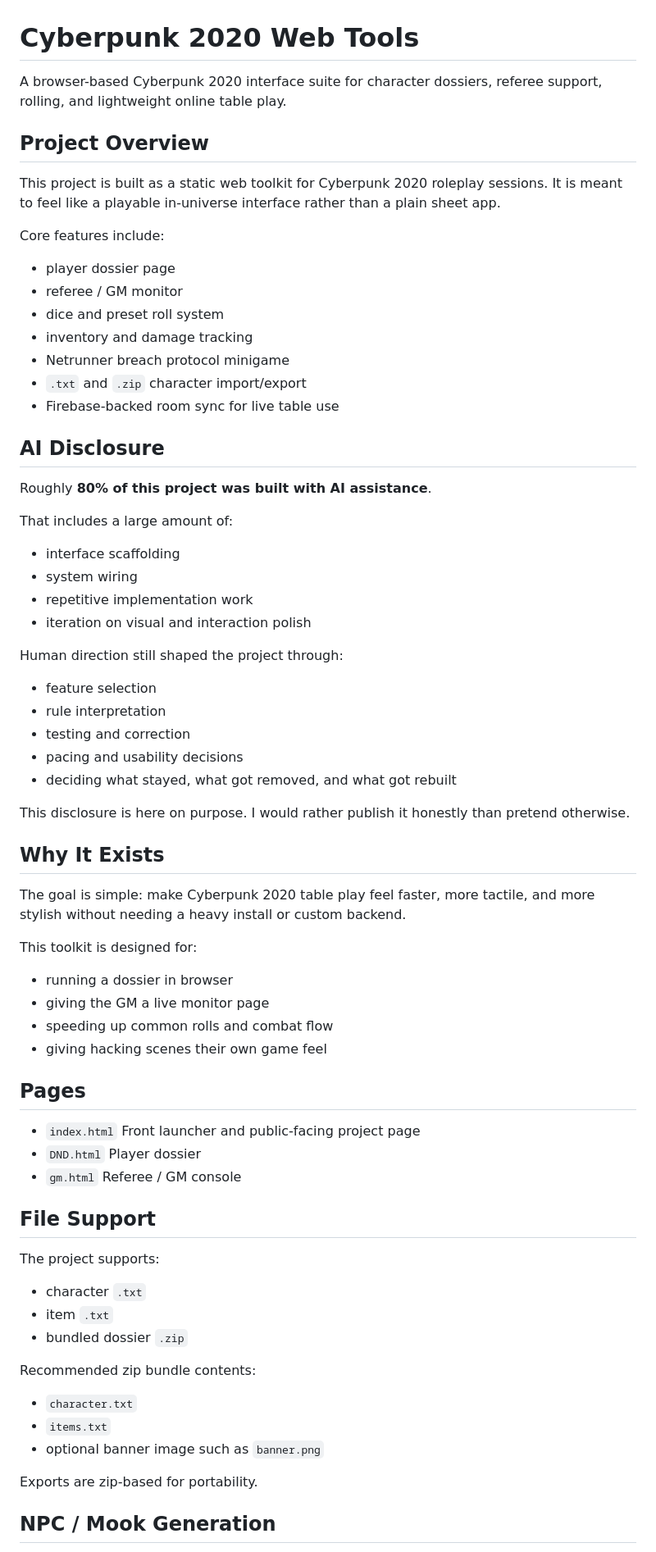
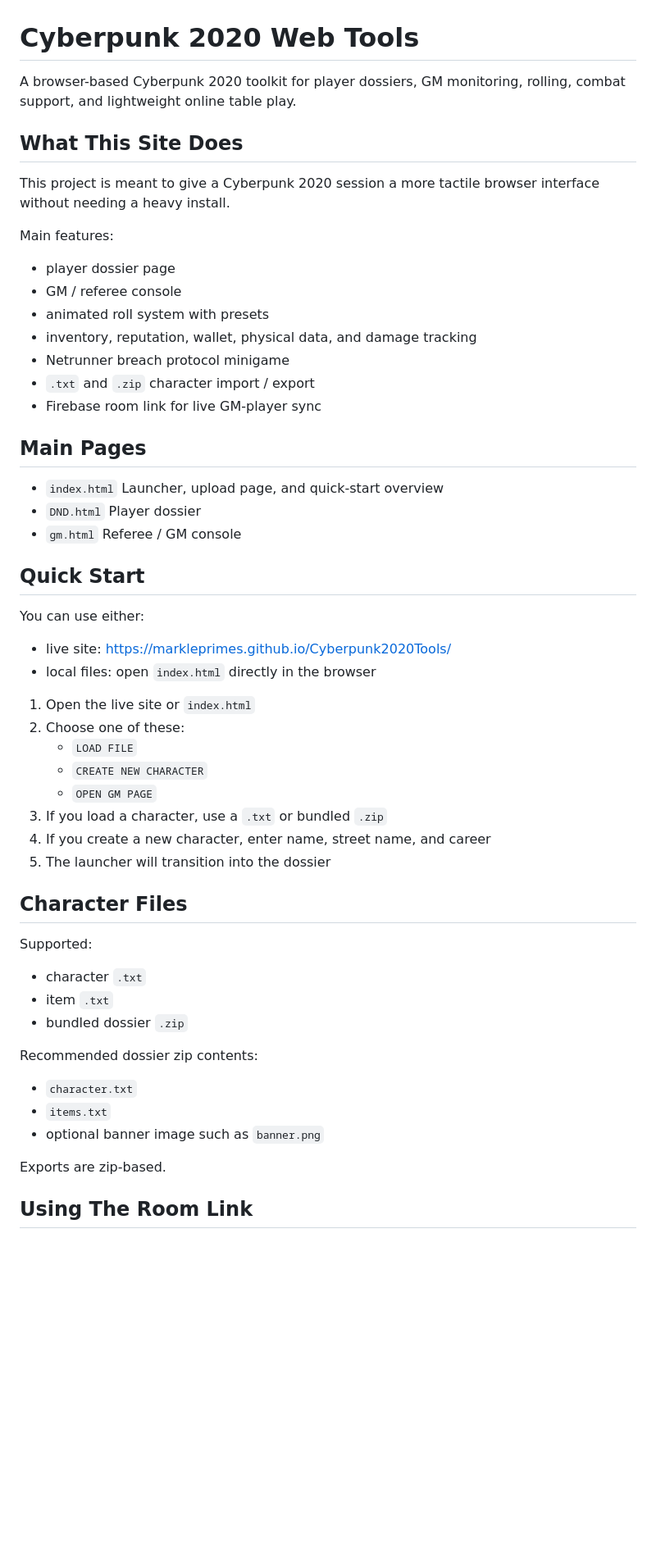
Before and after one commit to Markleprimes/Cyberpunk2020Tools, a Markdown page: README.md, the part around one of its changes. Shown at 82% size. Rendered like a GitHub page; blank space fills up the shorter version.

```diff
--- a/README.md
+++ b/README.md
@@ -1,77 +1,61 @@
 # Cyberpunk 2020 Web Tools
 
-A browser-based Cyberpunk 2020 interface suite for character dossiers, referee support, rolling, and lightweight online table play.
+A browser-based Cyberpunk 2020 toolkit for player dossiers, GM monitoring, rolling, combat support, and lightweight online table play.
 
-## Project Overview
+## What This Site Does
 
-This project is built as a static web toolkit for Cyberpunk 2020 roleplay sessions. It is meant to feel like a playable in-universe interface rather than a plain sheet app.
+This project is meant to give a Cyberpunk 2020 session a more tactile browser interface without needing a heavy install.
 
-Core features include:
+Main features:
 
 - player dossier page
-- referee / GM monitor
-- dice and preset roll system
-- inventory and damage tracking
+- GM / referee console
+- animated roll system with presets
+- inventory, reputation, wallet, physical data, and damage tracking
 - Netrunner breach protocol minigame
-- `.txt` and `.zip` character import/export
-- Firebase-backed room sync for live table use
+- `.txt` and `.zip` character import / export
+- Firebase room link for live GM-player sync
 
-## AI Disclosure
-
-Roughly **80% of this project was built with AI assistance**.
-
-That includes a large amount of:
-
-- interface scaffolding
-- system wiring
-- repetitive implementation work
-- iteration on visual and interaction polish
-
-Human direction still shaped the project through:
-
-- feature selection
-- rule interpretation
-- testing and correction
-- pacing and usability decisions
-- deciding what stayed, what got removed, and what got rebuilt
-
-This disclosure is here on purpose. I would rather publish it honestly than pretend otherwise.
-
-## Why It Exists
-
-The goal is simple: make Cyberpunk 2020 table play feel faster, more tactile, and more stylish without needing a heavy install or custom backend.
-
-This toolkit is designed for:
-
-- running a dossier in browser
-- giving the GM a live monitor page
-- speeding up common rolls and combat flow
-- giving hacking scenes their own game feel
-
-## Pages
+## Main Pages
 
 - `index.html`
-  Front launcher and public-facing project page
+  Launcher, upload page, and quick-start overview
 - `DND.html`
   Player dossier
 - `gm.html`
   Referee / GM console
 
-## File Support
+## Quick Start
 
-The project supports:
+You can use either:
+
+- live site: [https://markleprimes.github.io/Cyberpunk2020Tools/](https://markleprimes.github.io/Cyberpunk2020Tools/)
+- local files: open `index.html` directly in the browser
+
+1. Open the live site or `index.html`
+2. Choose one of these:
+   - `LOAD FILE`
+   - `CREATE NEW CHARACTER`
+   - `OPEN GM PAGE`
+3. If you load a character, use a `.txt` or bundled `.zip`
+4. If you create a new character, enter name, street name, and career
+5. The launcher will transition into the dossier
+
+## Character Files
+
+Supported:
 
 - character `.txt`
 - item `.txt`
 - bundled dossier `.zip`
 
-Recommended zip bundle contents:
+Recommended dossier zip contents:
 
 - `character.txt`
 - `items.txt`
 - optional banner image such as `banner.png`
 
-Exports are zip-based for portability.
+Exports are zip-based.
 
-## NPC / Mook Generation
+## Using The Room Link
 
```
Also changed, not shown: other parts of README.md (+42 -23 lines).
